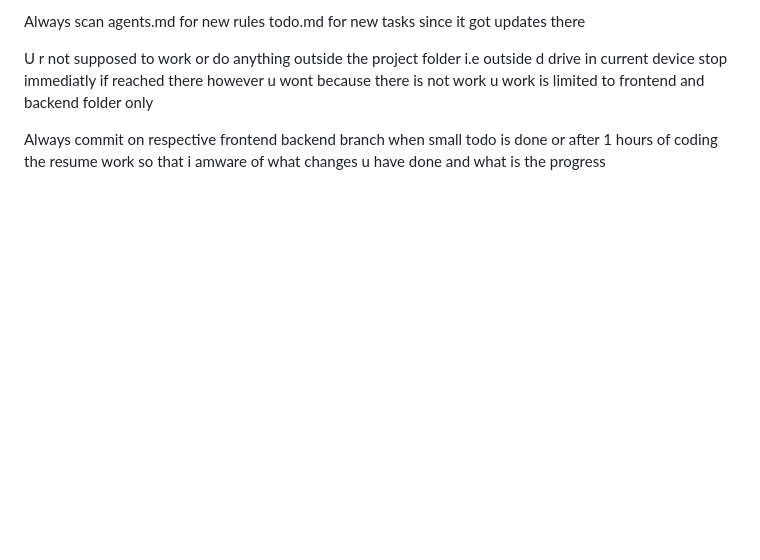
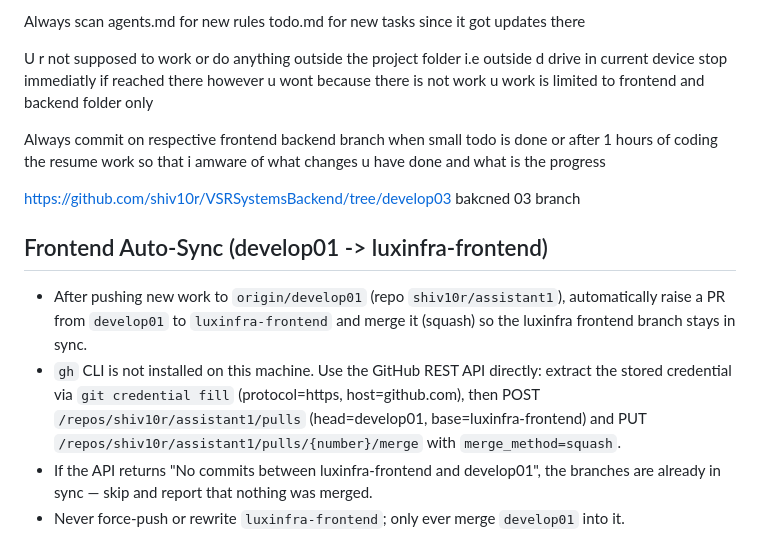
Before and after one commit to shiv10r/assistant1, a Markdown page: AGENTS.md, the part around the change. GitHub-like rendering; blank space fills up the shorter version.

Commit message:
docs(agents): add develop01 -> luxinfra-frontend auto-sync rule

```diff
--- a/AGENTS.md
+++ b/AGENTS.md
@@ -28,3 +28,13 @@ Always  scan  agents.md for new rules  todo.md  for new tasks since it got updat
 U r not supposed  to  work or do anything outside the project folder i.e outside d drive in current  device stop immediatly if reached there  however u wont  because there is not  work  u work is limited to frontend and backend folder only
 
 Always commit on respective frontend backend  branch  when  small  todo is done  or after  1 hours of  coding the  resume work so that i  amware  of what changes u have  done and what is the progress
+
+https://github.com/shiv10r/VSRSystemsBackend/tree/develop03
+bakcned 03 branch
+
+## Frontend Auto-Sync (develop01 -> luxinfra-frontend)
+
+- After pushing new work to `origin/develop01` (repo `shiv10r/assistant1`), automatically raise a PR from `develop01` to `luxinfra-frontend` and merge it (squash) so the luxinfra frontend branch stays in sync.
+- `gh` CLI is not installed on this machine. Use the GitHub REST API directly: extract the stored credential via `git credential fill` (protocol=https, host=github.com), then POST `/repos/shiv10r/assistant1/pulls` (head=develop01, base=luxinfra-frontend) and PUT `/repos/shiv10r/assistant1/pulls/{number}/merge` with `merge_method=squash`.
+- If the API returns "No commits between luxinfra-frontend and develop01", the branches are already in sync — skip and report that nothing was merged.
+- Never force-push or rewrite `luxinfra-frontend`; only ever merge `develop01` into it.
```
